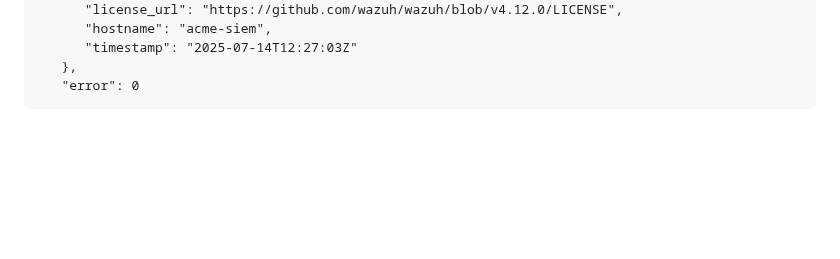
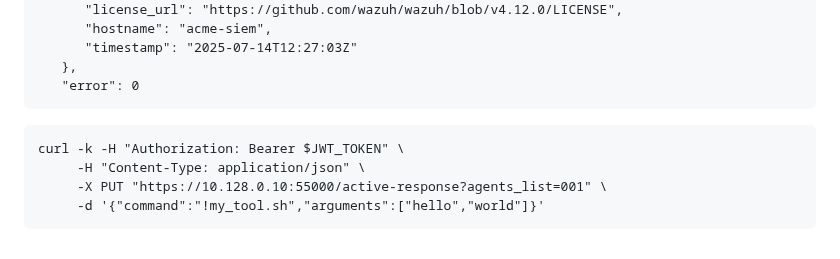
Before and after one commit to sefatuter/acme-siem, a Markdown page: README.md, the part around the change. Drawn GitHub-style; blank space fills up the shorter version.

````diff
--- a/README.md
+++ b/README.md
@@ -1286,3 +1286,11 @@ root@acme-server:/var/ossec/active-response/bin# curl -sk -H "Authorization: Bea
    },
    "error": 0
 ```
+
+
+```
+curl -k -H "Authorization: Bearer $JWT_TOKEN" \
+     -H "Content-Type: application/json" \
+     -X PUT "https://10.128.0.10:55000/active-response?agents_list=001" \
+     -d '{"command":"!my_tool.sh","arguments":["hello","world"]}'
+```
````
